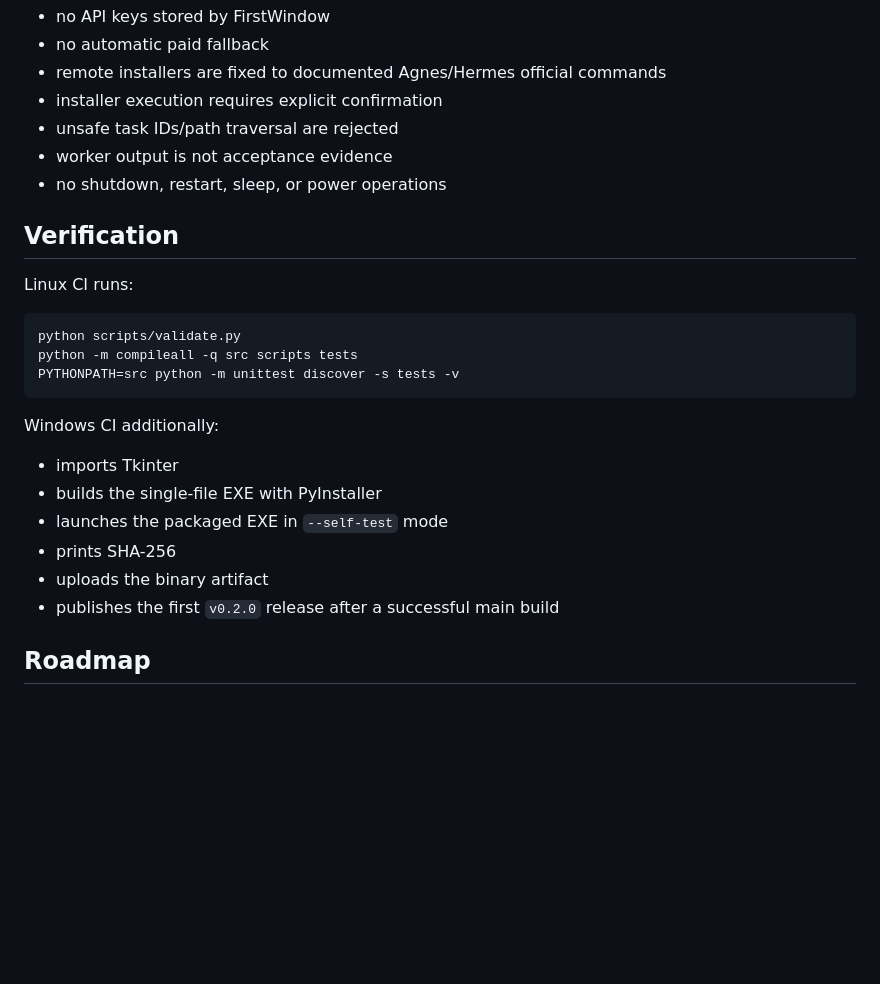
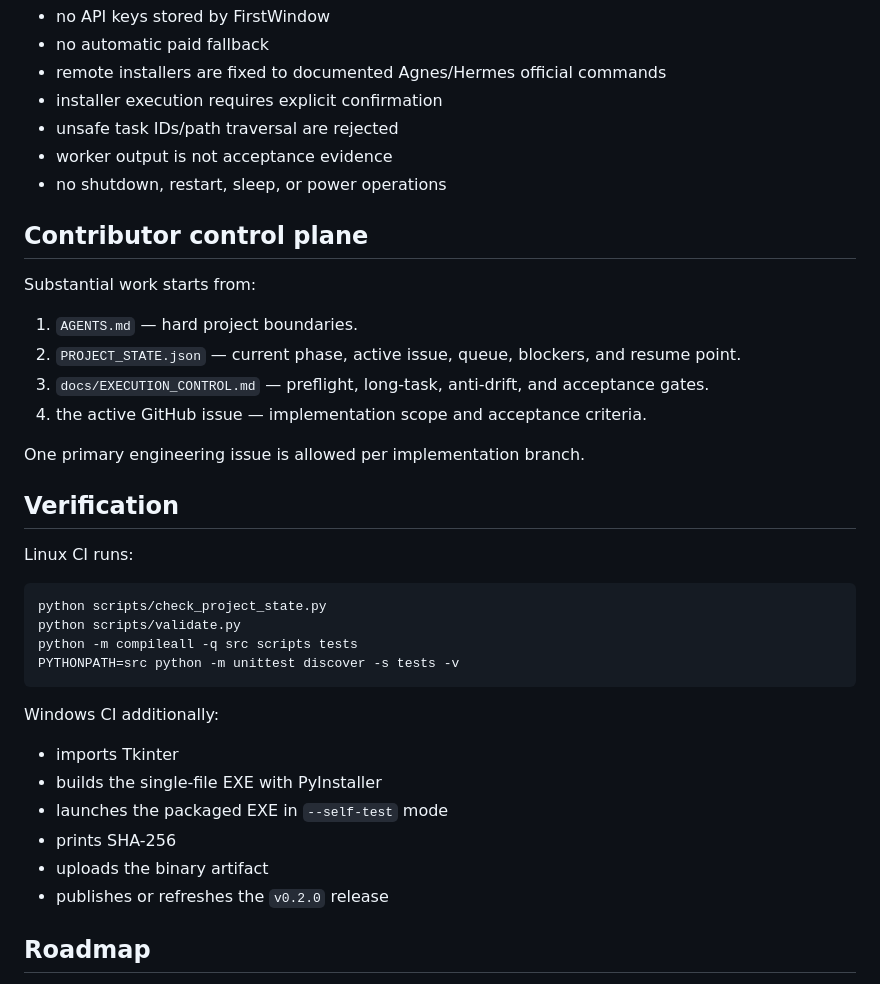
Before and after one commit to wookzzz57-beep/ecommerce-tools, a Markdown page: README.md, the part around the change. Rendered like a GitHub page; blank space fills up the shorter version.

Commit message:
docs: expose FirstWindow control plane

````diff
--- a/README.md
+++ b/README.md
@@ -117,11 +117,23 @@ A managed `llamacpp` Local Model is treated as a local lane. FirstWindow does no
 - worker output is not acceptance evidence
 - no shutdown, restart, sleep, or power operations
 
+## Contributor control plane
+
+Substantial work starts from:
+
+1. `AGENTS.md` — hard project boundaries.
+2. `PROJECT_STATE.json` — current phase, active issue, queue, blockers, and resume point.
+3. `docs/EXECUTION_CONTROL.md` — preflight, long-task, anti-drift, and acceptance gates.
+4. the active GitHub issue — implementation scope and acceptance criteria.
+
+One primary engineering issue is allowed per implementation branch.
+
 ## Verification
 
 Linux CI runs:
 
 ```bash
+python scripts/check_project_state.py
 python scripts/validate.py
 python -m compileall -q src scripts tests
 PYTHONPATH=src python -m unittest discover -s tests -v
@@ -134,7 +146,7 @@ Windows CI additionally:
 - launches the packaged EXE in `--self-test` mode
 - prints SHA-256
 - uploads the binary artifact
-- publishes the first `v0.2.0` release after a successful main build
+- publishes or refreshes the `v0.2.0` release
 
 ## Roadmap
 
````
